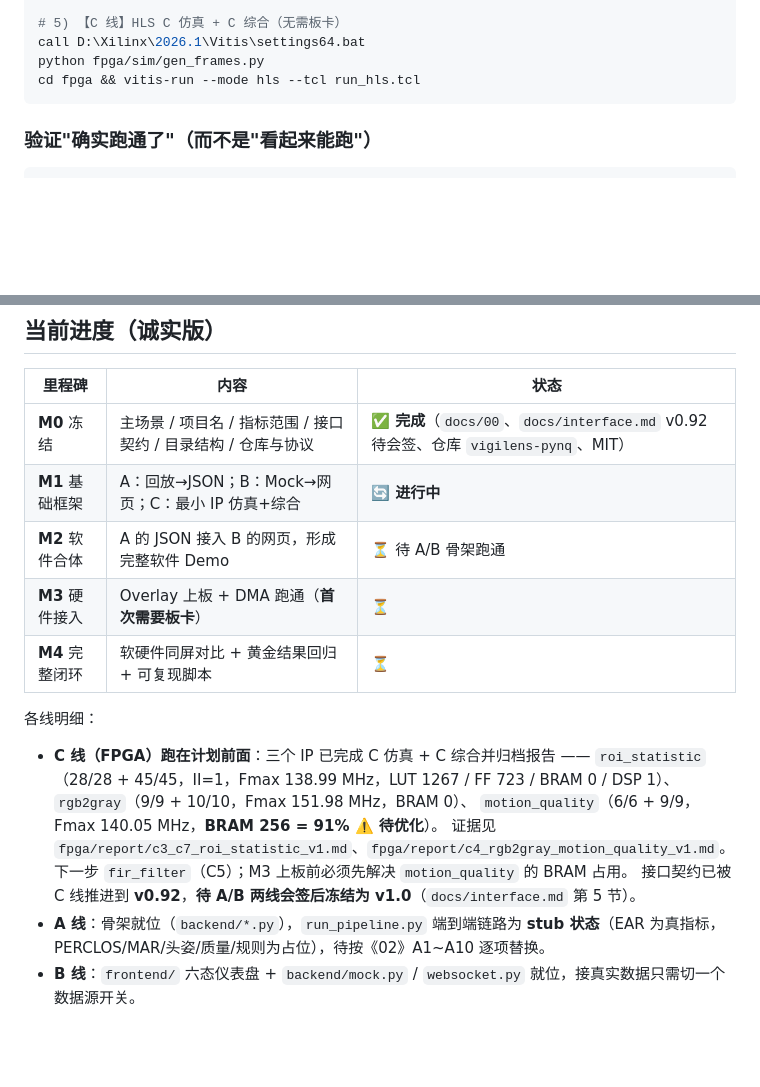
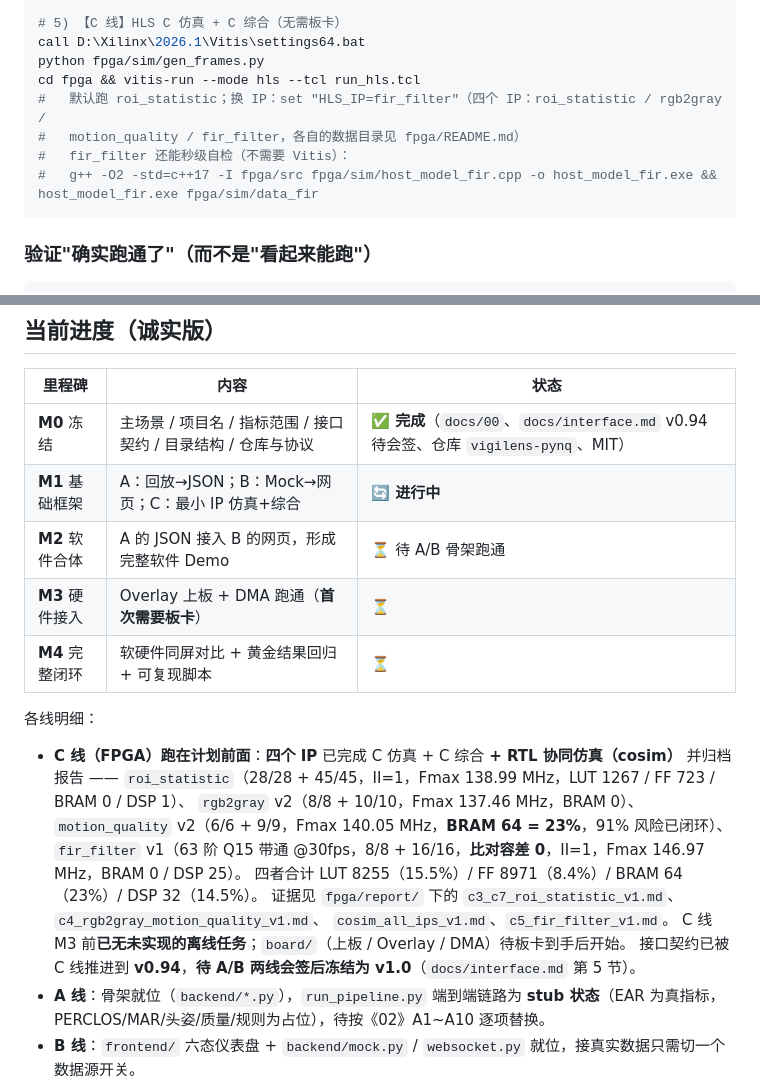
Before and after one commit to huangder/vigilens-pynq, a Markdown page: README.md, 2 parts joined by grey strips. GitHub-like rendering; blank space fills up the shorter version.

Commit message:
docs: 同步 C 线进度与已过期数字（根 README、docs/07）
为什么改：按 AGENTS.md 第 3 节，代码/契约与文档冲突时应在同一次改动里把两边改成一致。
C5 落地后，根 README 仍写 rgb2gray Fmax 151.98 MHz、motion_quality"BRAM 256=91% 待优化"、
契约 v0.92；docs/07 也仍写 v0.92 与过期的 C 线待提交清单。

改了什么：
- README.md：C 线明细改为四个 IP 的实测数字（rgb2gray v2 137.46 MHz、motion_quality v2
  BRAM 64=23% 已闭环、fir_filter v1 容差 0 / Fmax 146.97 MHz）、契约版本 v0.92 -> v0.94、
  一键复现第 5 步补 IP 切换与主机端自检命令
- docs/07_提交规范与分工提交说明.md：第 7 节契约版本号 v0.92 -> v0.94（并写明第 5 节已
  核销 4 项）；第 8 节"C 线待提交文件清单"改为以 git status 为准；补变更记录 v1.1

怎么验证的：两份文档中的数字均来自 fpga/report/ 与 docs/interface.md 变更记录；
本轮 pytest 49 passed、node frontend/mock.js --selftest ok:true、
check_frontend_wiring 通过、check_frontend_contract 通过（未触碰 A/B 代码）。

````diff
--- a/README.md
+++ b/README.md
@@ -58,6 +58,10 @@ python backend/run_pipeline.py --source data/raw/xxx.mp4 --json metrics/logs/las
 call D:\Xilinx\2026.1\Vitis\settings64.bat
 python fpga/sim/gen_frames.py
 cd fpga && vitis-run --mode hls --tcl run_hls.tcl
+#   默认跑 roi_statistic；换 IP：set "HLS_IP=fir_filter"（四个 IP：roi_statistic / rgb2gray /
+#   motion_quality / fir_filter，各自的数据目录见 fpga/README.md）
+#   fir_filter 还能秒级自检（不需要 Vitis）：
+#   g++ -O2 -std=c++17 -I fpga/src fpga/sim/host_model_fir.cpp -o host_model_fir.exe && host_model_fir.exe fpga/sim/data_fir
 ```
 
 ### 验证"确实跑通了"（而不是"看起来能跑"）
@@ -94,7 +98,7 @@ python -m pytest backend/tests -v       # 契约一致性测试：字段/schema/
 
 | 里程碑 | 内容 | 状态 |
 |---|---|---|
-| **M0** 冻结 | 主场景 / 项目名 / 指标范围 / 接口契约 / 目录结构 / 仓库与协议 | ✅ **完成**（`docs/00`、`docs/interface.md` v0.92 待会签、仓库 `vigilens-pynq`、MIT） |
+| **M0** 冻结 | 主场景 / 项目名 / 指标范围 / 接口契约 / 目录结构 / 仓库与协议 | ✅ **完成**（`docs/00`、`docs/interface.md` v0.94 待会签、仓库 `vigilens-pynq`、MIT） |
 | **M1** 基础框架 | A：回放→JSON；B：Mock→网页；C：最小 IP 仿真+综合 | 🔄 **进行中** |
 | **M2** 软件合体 | A 的 JSON 接入 B 的网页，形成完整软件 Demo | ⏳ 待 A/B 骨架跑通 |
 | **M3** 硬件接入 | Overlay 上板 + DMA 跑通（**首次需要板卡**） | ⏳ |
@@ -102,13 +106,16 @@ python -m pytest backend/tests -v       # 契约一致性测试：字段/schema/
 
 各线明细：
 
-- **C 线（FPGA）跑在计划前面**：三个 IP 已完成 C 仿真 + C 综合并归档报告 ——
+- **C 线（FPGA）跑在计划前面**：**四个 IP** 已完成 C 仿真 + C 综合 **+ RTL 协同仿真（cosim）** 并归档报告 ——
   `roi_statistic`（28/28 + 45/45，II=1，Fmax 138.99 MHz，LUT 1267 / FF 723 / BRAM 0 / DSP 1）、
-  `rgb2gray`（9/9 + 10/10，Fmax 151.98 MHz，BRAM 0）、
-  `motion_quality`（6/6 + 9/9，Fmax 140.05 MHz，**BRAM 256 = 91% ⚠️ 待优化**）。
-  证据见 `fpga/report/c3_c7_roi_statistic_v1.md`、`fpga/report/c4_rgb2gray_motion_quality_v1.md`。
-  下一步 `fir_filter`（C5）；M3 上板前必须先解决 `motion_quality` 的 BRAM 占用。
-  接口契约已被 C 线推进到 **v0.92**，**待 A/B 两线会签后冻结为 v1.0**（`docs/interface.md` 第 5 节）。
+  `rgb2gray` v2（8/8 + 10/10，Fmax 137.46 MHz，BRAM 0）、
+  `motion_quality` v2（6/6 + 9/9，Fmax 140.05 MHz，**BRAM 64 = 23%**，91% 风险已闭环）、
+  `fir_filter` v1（63 阶 Q15 带通 @30fps，8/8 + 16/16，**比对容差 0**，II=1，Fmax 146.97 MHz，BRAM 0 / DSP 25）。
+  四者合计 LUT 8255（15.5%）/ FF 8971（8.4%）/ BRAM 64（23%）/ DSP 32（14.5%）。
+  证据见 `fpga/report/` 下的 `c3_c7_roi_statistic_v1.md`、`c4_rgb2gray_motion_quality_v1.md`、
+  `cosim_all_ips_v1.md`、`c5_fir_filter_v1.md`。
+  C 线 M3 前**已无未实现的离线任务**；`board/`（上板 / Overlay / DMA）待板卡到手后开始。
+  接口契约已被 C 线推进到 **v0.94**，**待 A/B 两线会签后冻结为 v1.0**（`docs/interface.md` 第 5 节）。
 - **A 线**：骨架就位（`backend/*.py`），`run_pipeline.py` 端到端链路为 **stub 状态**（EAR 为真指标，PERCLOS/MAR/头姿/质量/规则为占位），待按《02》A1~A10 逐项替换。
 - **B 线**：`frontend/` 六态仪表盘 + `backend/mock.py` / `websocket.py` 就位，接真实数据只需切一个数据源开关。
 - **board / M3 之后**：`board/` 仅占位，未开始。
````
Also changed, not shown: docs/07_提交规范与分工提交说明.md (+7 -6 lines).
